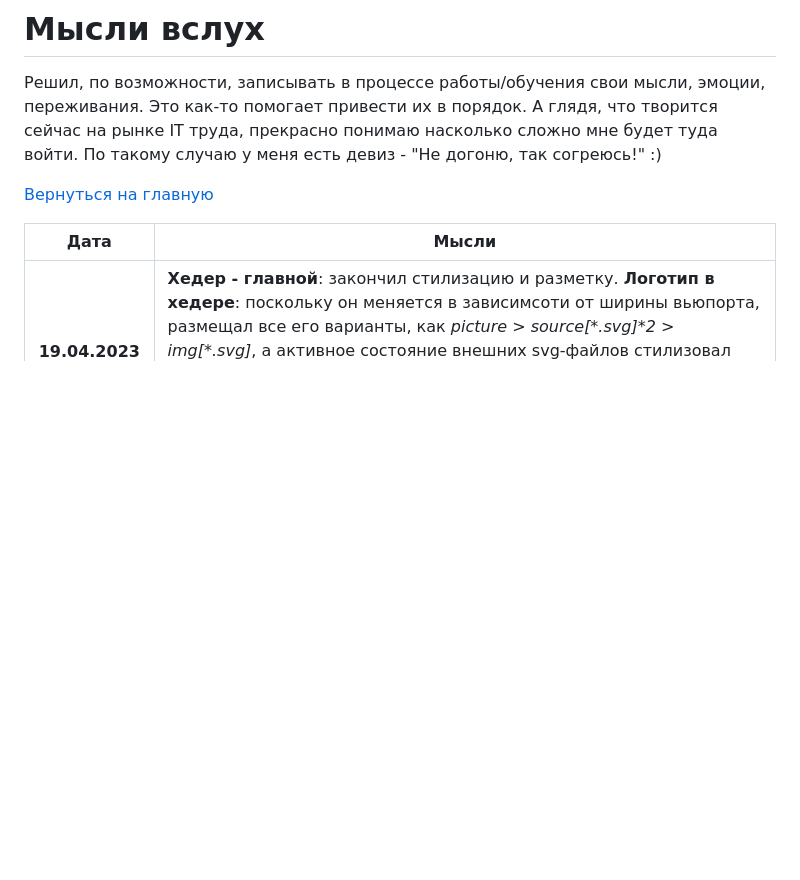
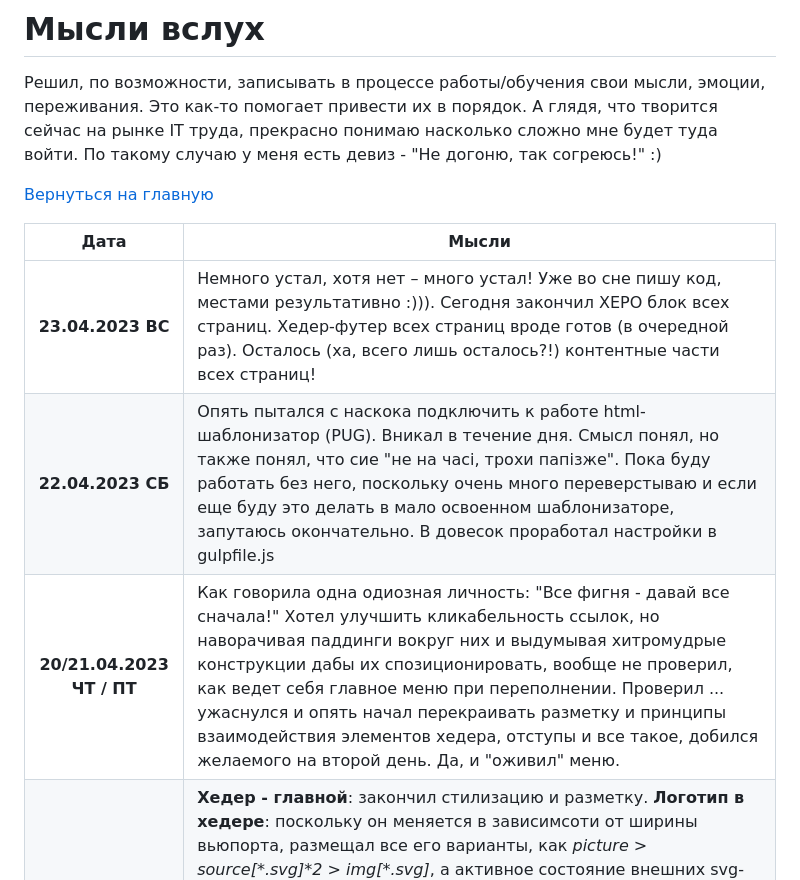
Before and after one commit to pmayorov/html-academy-pink, a Markdown page: md/diary.md, the part around the change. Drawn GitHub-style; blank space fills up the shorter version.

Commit message:
Дневник

```diff
--- a/md/diary.md
+++ b/md/diary.md
@@ -6,6 +6,9 @@
 
 | Дата | Мысли  |
 |--|--|
+|<center>**23.04.2023 ВС** | Немного устал, хотя нет – много устал! Уже во сне пишу код, местами результативно :))). Сегодня закончил ХЕРО блок всех страниц. Хедер-футер всех страниц вроде готов (в очередной раз). Осталось (ха, всего лишь осталось?!) контентные части всех страниц!  |
+|<center>**22.04.2023 СБ** | Опять пытался с наскока подключить к работе html-шаблонизатор (PUG). Вникал в течение дня. Смысл понял, но также понял, что сие "не на часі, трохи папізже". Пока буду работать без него, поскольку очень много переверстываю и если еще буду это делать в мало освоенном шаблонизаторе, запутаюсь окончательно. В довесок проработал настройки в gulpfile.js |
+|<center>**20/21.04.2023 ЧТ / ПТ** | Как говорила одна одиозная личность: "Все фигня - давай все сначала!" Хотел улучшить кликабельность ссылок, но наворачивая паддинги вокруг них и выдумывая хитромудрые конструкции дабы их спозиционировать, вообще не проверил, как ведет себя главное меню при переполнении. Проверил ... ужаснулся и опять начал перекраивать разметку и принципы взаимодействия элементов хедера, отступы и все такое, добился желаемого на второй день. Да, и "оживил" меню.  |
 |<center>**19.04.2023 CР**| **Хедер - главной**: закончил стилизацию и разметку. **Логотип в хедере**: поскольку он меняется в зависимсоти от ширины вьюпорта, размещал все его варианты, как *picture > source[\*.svg]\*2 > img[\*.svg]*, а активное состояние внешних svg-файлов стилизовал используя свойство `filter`. **ALERT!** Постоянно забываю делать вокруг ссылок паддинги, чтобы  расширить вокруг них кликабельную область. Оформление этой полезности заметно меняет разметку. Поэтому это надо продумывать сразу.
 |<center>**18.04.2023 ВТ**| Вчера работал, но ничего не писал. Работал до ночи, поэтому пропустил. Да и сегодня хотел "спетлять". Просто, тот случай, когда кодишь весь день, а написать нечего. В очередной раз "изобретаю велосипед", можно было бы подглядеть решения предыдущие и тупо скопипастить, но таким образом я ничему не научусь. Крайне необходимо нарабатывать навыки анализа проблемных ситуаций, нахождения решений, рефакторинга кода, навороченного в этих поисках и решениях. Но когда у меня в 101-й раз не выравнивается какой-то блок или еще чего-то, я "ссска" в 102-й раз начинаю искать проблему и героически ее решать. Идиот?... Может, может это и не самый эфективный метод самообучения, который больше похож на самобичевание, но пока вот так. Когда совсем тупик, подглядываю свои и чужие решения. Но каждый новый проект скорее всего не будет похож на предыдущий и когда негде будет подглядывать, пригодятся наработанные в процессе обучения навыки. Ну, это так - мысли вслух. Сегодня адаптировал и стилизовал HERO-секцию. Что-то даже получилось. А вот на адаптиве главного меню - начал тормозить. Завтра продолжу. |
 |<center>**16.04.2023 ВС** | Продолжаю разметку. Сегодня разметил форму и почти закончил фотогалерею. Много времени уходит на повышенное внимание к семантке. Должен признать, "Пинк" в некоторых моментах посложнее двух предыдущих (Кет-енерджи и Седоны) - если не только верстать, а подключать функционал JS, что я и планировал делать. А теперь сомневаюсь. Постараюсь завтра, но скорее послезавтра закончить разметку и доназначить БЭМ классы. БЭМ моя боль. Еще не полностью проникся, поэтому выработал для себя такой алгортим, сначала все верстаю, часто переверстываю и когда уже версткап более менее стабильна – осознанно расписываю БЭМ.|
```
